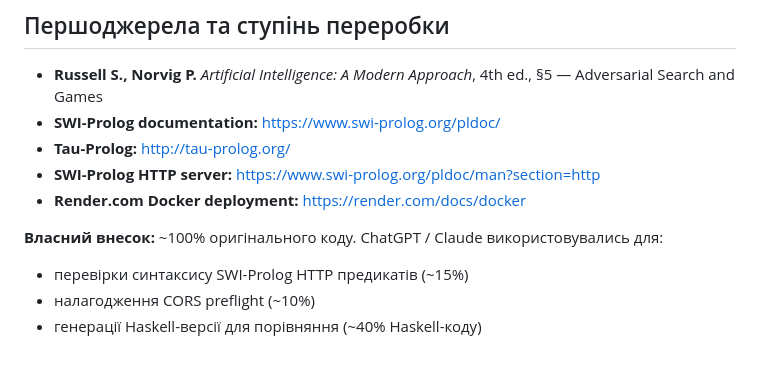
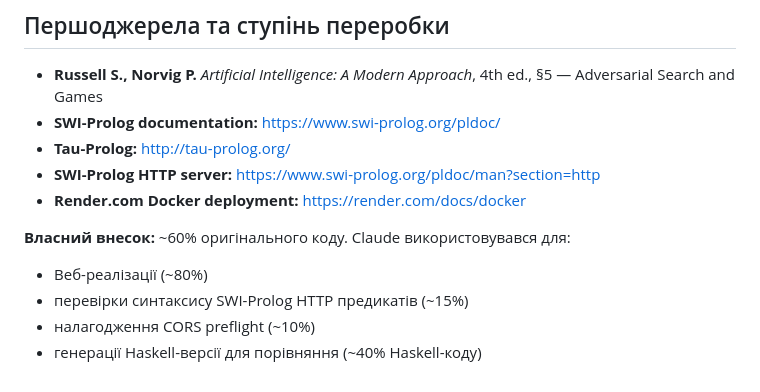
Before and after one commit to AvdieienkoDmytro/Game_Prolog, a Markdown page: README.md, the part around the change. Drawn GitHub-style.

Commit message:
docs: update README.md

```diff
--- a/README.md
+++ b/README.md
@@ -188,7 +188,8 @@ CLP(FD) **не застосовано**. MinMax — це пошук у дере
 - **SWI-Prolog HTTP server:** https://www.swi-prolog.org/pldoc/man?section=http
 - **Render.com Docker deployment:** https://render.com/docs/docker
 
-**Власний внесок:** ~100% оригінального коду. ChatGPT / Claude використовувались для:
+**Власний внесок:** ~60% оригінального коду. Claude використовувався для:
+- Веб-реалізації (~80%)
 - перевірки синтаксису SWI-Prolog HTTP предикатів (~15%)
 - налагодження CORS preflight (~10%)
 - генерації Haskell-версії для порівняння (~40% Haskell-коду)
```
